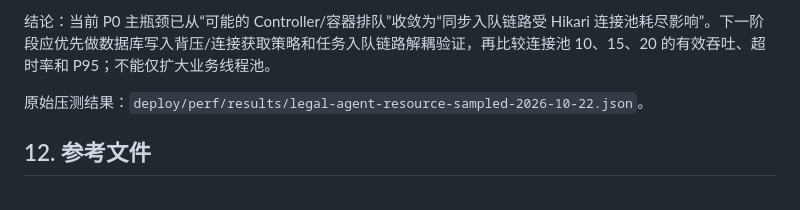
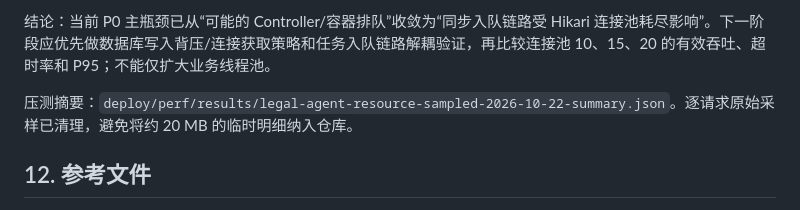
Before and after one commit to SprintzerZz/anyujia, a Markdown page: deploy/data/legal-module-analysis.md, the part around the change. GitHub-like rendering.

Commit message:
法律助手修正压测结果引用

```diff
--- a/deploy/data/legal-module-analysis.md
+++ b/deploy/data/legal-module-analysis.md
@@ -839,7 +839,7 @@ Legal 的 assessment、agent、sse-writer 三个线程池均暴露以下低基
 
 结论：当前 P0 主瓶颈已从“可能的 Controller/容器排队”收敛为“同步入队链路受 Hikari 连接池耗尽影响”。下一阶段应优先做数据库写入背压/连接获取策略和任务入队链路解耦验证，再比较连接池 10、15、20 的有效吞吐、超时率和 P95；不能仅扩大业务线程池。
 
-原始压测结果：`deploy/perf/results/legal-agent-resource-sampled-2026-10-22.json`。
+压测摘要：`deploy/perf/results/legal-agent-resource-sampled-2026-10-22-summary.json`。逐请求原始采样已清理，避免将约 20 MB 的临时明细纳入仓库。
 
 ## 12. 参考文件
 
```
